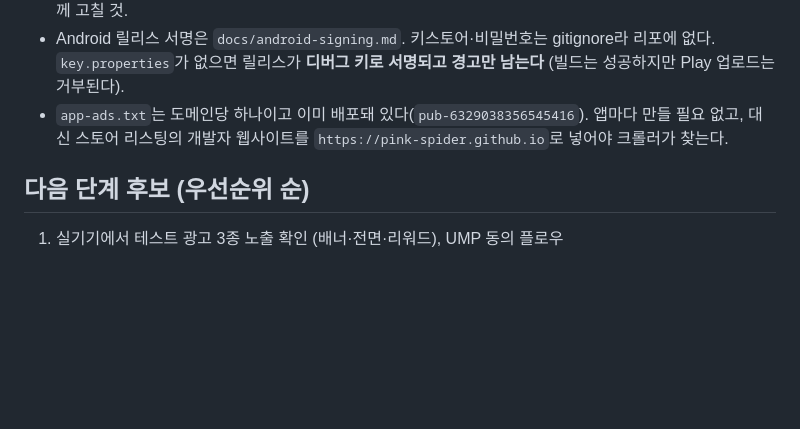
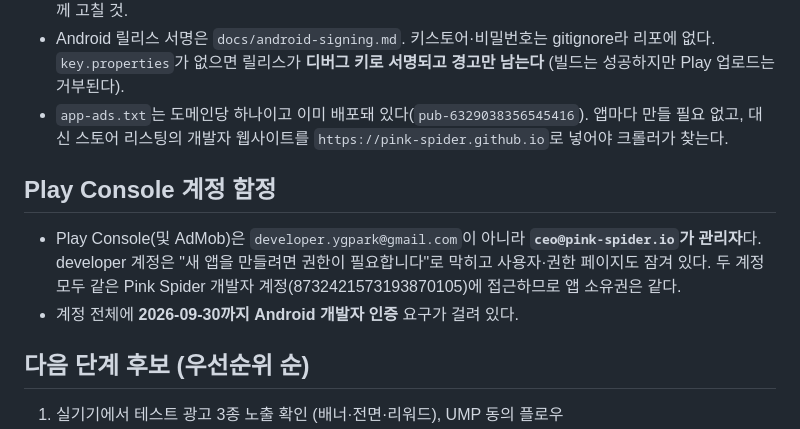
Before and after one commit to Pink-Spider/sudoku-app, a Markdown page: CLAUDE.md, the part around the change. Drawn GitHub-style; blank space fills up the shorter version.

```diff
--- a/CLAUDE.md
+++ b/CLAUDE.md
@@ -73,6 +73,14 @@ flutter pub get                                 # 루트
   앱마다 만들 필요 없고, 대신 스토어 리스팅의 개발자 웹사이트를
   `https://pink-spider.github.io`로 넣어야 크롤러가 찾는다.
 
+## Play Console 계정 함정
+
+- Play Console(및 AdMob)은 `developer.ygpark@gmail.com`이 아니라
+  **`ceo@pink-spider.io`가 관리자**다. developer 계정은 "새 앱을 만들려면 권한이
+  필요합니다"로 막히고 사용자·권한 페이지도 잠겨 있다. 두 계정 모두 같은
+  Pink Spider 개발자 계정(8732421573193870105)에 접근하므로 앱 소유권은 같다.
+- 계정 전체에 **2026-09-30까지 Android 개발자 인증** 요구가 걸려 있다.
+
 ## 다음 단계 후보 (우선순위 순)
 
 1. 실기기에서 테스트 광고 3종 노출 확인 (배너·전면·리워드), UMP 동의 플로우
```
Also changed, not shown: docs/store-listing.md (+15 -4 lines).
